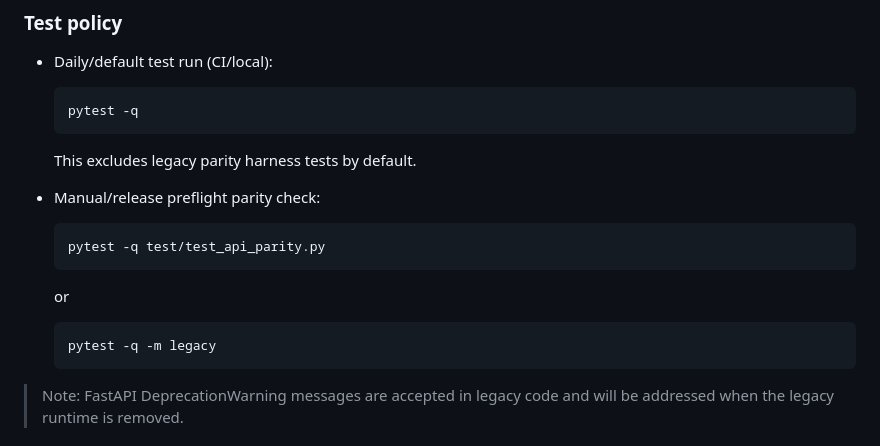
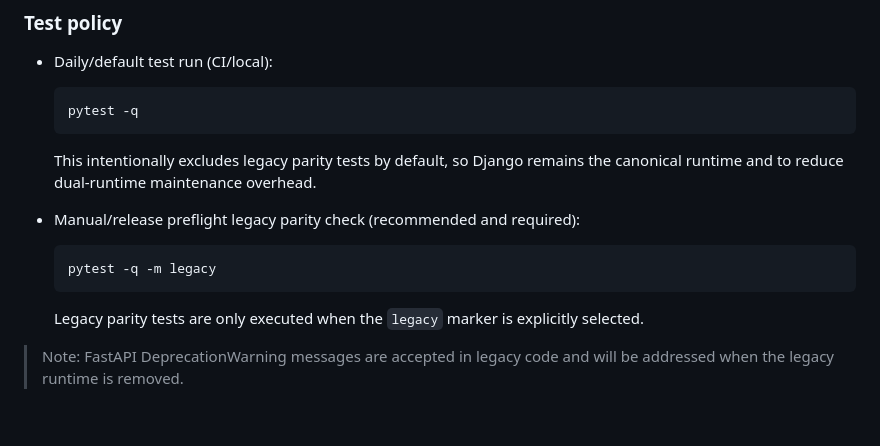
Before and after one commit to spencer0646519001-jpg/sched-mvp, a Markdown page: README.md, the part around the change. Drawn GitHub-style; blank space fills up the shorter version.

Commit message:
docs: clarify legacy parity marker-based test command

````diff
--- a/README.md
+++ b/README.md
@@ -145,16 +145,13 @@ Legacy FastAPI code under `app/` is now **frozen**:
   ```bash
   pytest -q
   ```
-  This excludes legacy parity harness tests by default.
+  This intentionally excludes legacy parity tests by default, so Django remains the canonical runtime and to reduce dual-runtime maintenance overhead.
 
-- Manual/release preflight parity check:
-  ```bash
-  pytest -q test/test_api_parity.py
-  ```
-  or
+- Manual/release preflight legacy parity check (recommended and required):
   ```bash
   pytest -q -m legacy
   ```
+  Legacy parity tests are only executed when the `legacy` marker is explicitly selected.
 
 > Note: FastAPI DeprecationWarning messages are accepted in legacy code and will be addressed when the legacy runtime is removed.
 
````
